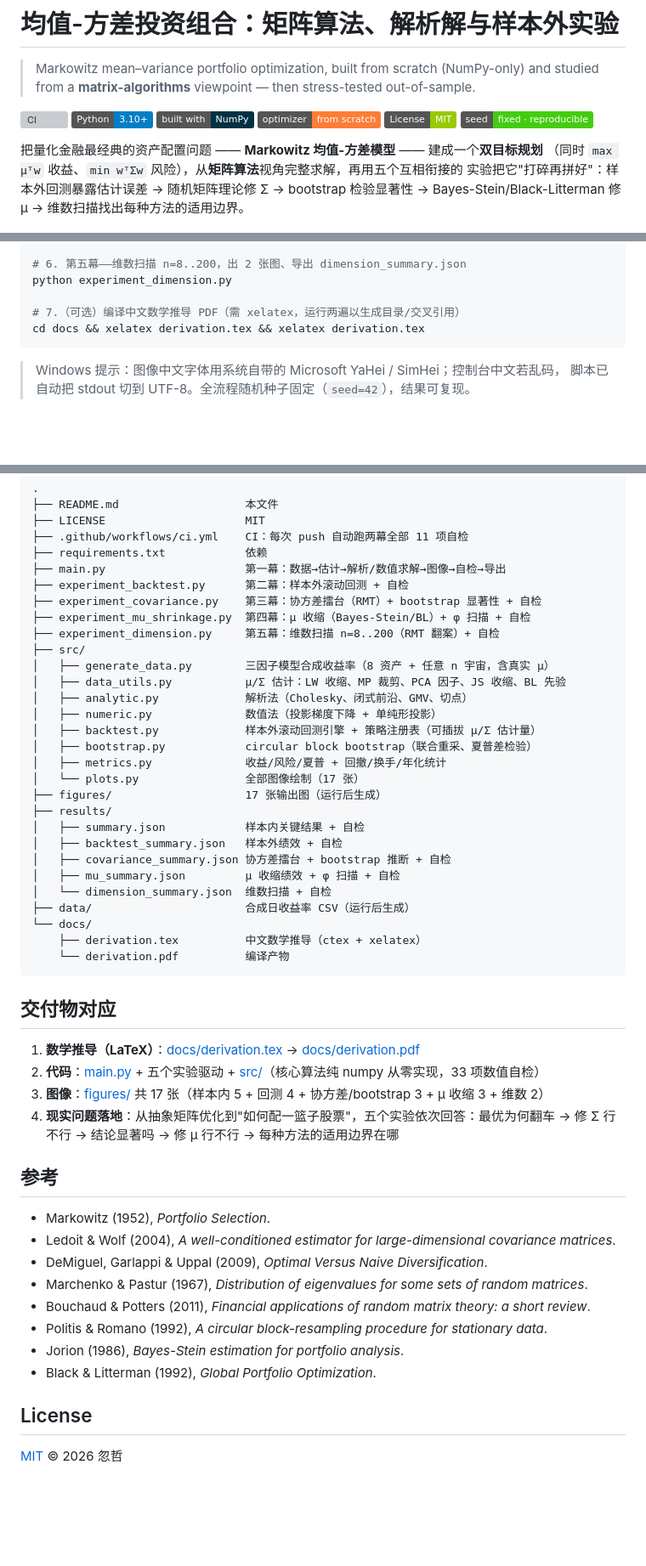
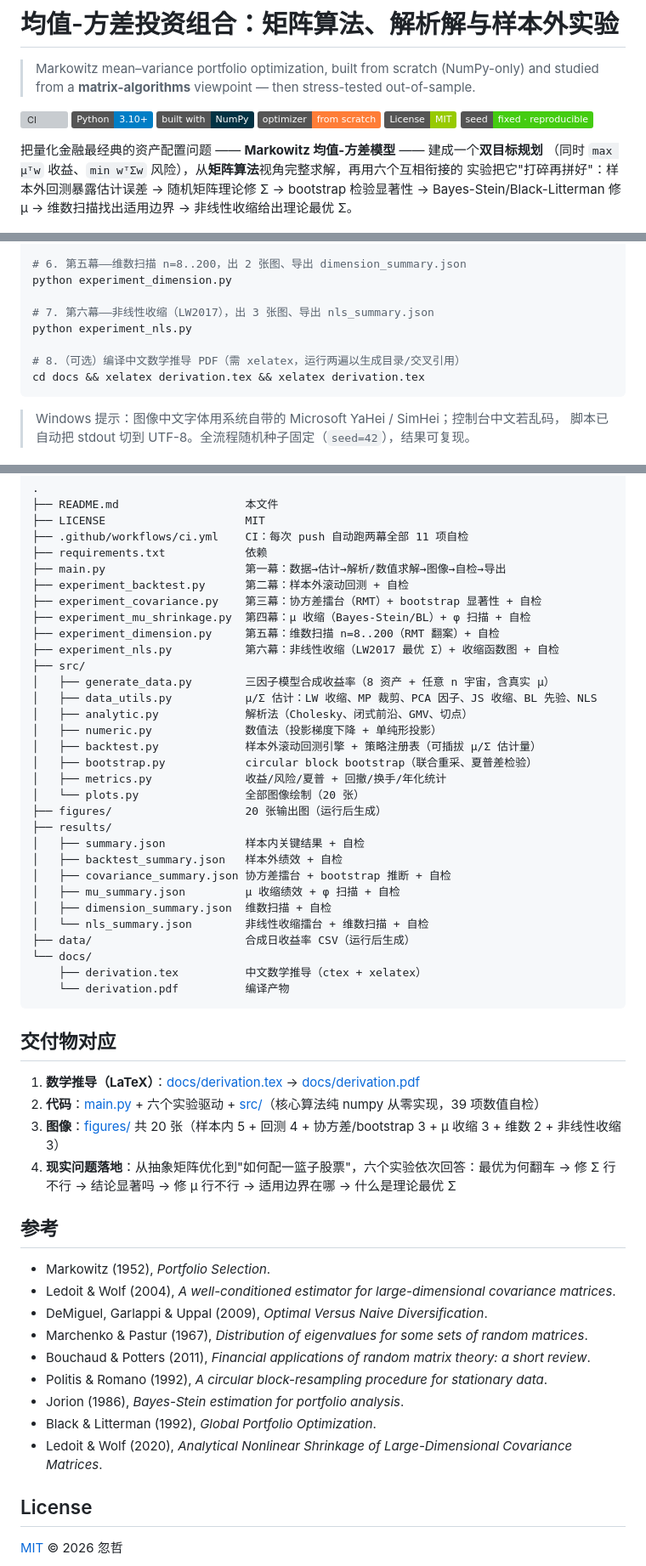
Before and after one commit to hhzz-svg/mean-variance-portfolio, a Markdown page: README.md, 3 parts joined by grey strips. Shown at 85% size. Drawn GitHub-style; badges without logos; blank space fills up the shorter version; grey boxes are pictures that could not be loaded.

````diff
--- a/README.md
+++ b/README.md
@@ -10,9 +10,9 @@
 ![Reproducible](https://img.shields.io/badge/seed-fixed%20·%20reproducible-success)
 
 把量化金融最经典的资产配置问题 —— **Markowitz 均值-方差模型** —— 建成一个**双目标规划**
-（同时 `max μᵀw` 收益、`min wᵀΣw` 风险），从**矩阵算法**视角完整求解，再用五个互相衔接的
+（同时 `max μᵀw` 收益、`min wᵀΣw` 风险），从**矩阵算法**视角完整求解，再用六个互相衔接的
 实验把它"打碎再拼好"：样本外回测暴露估计误差 → 随机矩阵理论修 Σ → bootstrap 检验显著性
-→ Bayes-Stein/Black-Litterman 修 μ → 维数扫描找出每种方法的适用边界。
+→ Bayes-Stein/Black-Litterman 修 μ → 维数扫描找出适用边界 → 非线性收缩给出理论最优 Σ。
 
 ![样本外累计净值](figures/backtest_wealth.png)
 
@@ -199,7 +230,10 @@ python experiment_mu_shrinkage.py
 # 6. 第五幕——维数扫描 n=8..200，出 2 张图、导出 dimension_summary.json
 python experiment_dimension.py
 
-# 7.（可选）编译中文数学推导 PDF（需 xelatex，运行两遍以生成目录/交叉引用）
+# 7. 第六幕——非线性收缩（LW2017），出 3 张图、导出 nls_summary.json
+python experiment_nls.py
+
+# 8.（可选）编译中文数学推导 PDF（需 xelatex，运行两遍以生成目录/交叉引用）
 cd docs && xelatex derivation.tex && xelatex derivation.tex
 ```
 
@@ -219,22 +253,24 @@ cd docs && xelatex derivation.tex && xelatex derivation.tex
 ├── experiment_covariance.py    第三幕：协方差擂台（RMT）+ bootstrap 显著性 + 自检
 ├── experiment_mu_shrinkage.py  第四幕：μ 收缩（Bayes-Stein/BL）+ φ 扫描 + 自检
 ├── experiment_dimension.py     第五幕：维数扫描 n=8..200（RMT 翻案）+ 自检
+├── experiment_nls.py           第六幕：非线性收缩（LW2017 最优 Σ）+ 收缩函数图 + 自检
 ├── src/
 │   ├── generate_data.py        三因子模型合成收益率（8 资产 + 任意 n 宇宙，含真实 μ）
-│   ├── data_utils.py           μ/Σ 估计：LW 收缩、MP 裁剪、PCA 因子、JS 收缩、BL 先验
+│   ├── data_utils.py           μ/Σ 估计：LW 收缩、MP 裁剪、PCA 因子、JS 收缩、BL 先验、NLS
 │   ├── analytic.py             解析法（Cholesky、闭式前沿、GMV、切点）
 │   ├── numeric.py              数值法（投影梯度下降 + 单纯形投影）
 │   ├── backtest.py             样本外滚动回测引擎 + 策略注册表（可插拔 μ/Σ 估计量）
 │   ├── bootstrap.py            circular block bootstrap（联合重采、夏普差检验）
 │   ├── metrics.py              收益/风险/夏普 + 回撤/换手/年化统计
-│   └── plots.py                全部图像绘制（17 张）
-├── figures/                    17 张输出图（运行后生成）
+│   └── plots.py                全部图像绘制（20 张）
+├── figures/                    20 张输出图（运行后生成）
 ├── results/
 │   ├── summary.json            样本内关键结果 + 自检
 │   ├── backtest_summary.json   样本外绩效 + 自检
 │   ├── covariance_summary.json 协方差擂台 + bootstrap 推断 + 自检
 │   ├── mu_summary.json         μ 收缩绩效 + φ 扫描 + 自检
-│   └── dimension_summary.json  维数扫描 + 自检
+│   ├── dimension_summary.json  维数扫描 + 自检
+│   └── nls_summary.json        非线性收缩擂台 + 维数扫描 + 自检
 ├── data/                       合成日收益率 CSV（运行后生成）
 └── docs/
     ├── derivation.tex          中文数学推导（ctex + xelatex）
@@ -244,10 +280,10 @@ cd docs && xelatex derivation.tex && xelatex derivation.tex
 ## 交付物对应
 
 1. **数学推导（LaTeX）**：[docs/derivation.tex](docs/derivation.tex) → [docs/derivation.pdf](docs/derivation.pdf)
-2. **代码**：[main.py](main.py) + 五个实验驱动 + [src/](src/)（核心算法纯 numpy 从零实现，33 项数值自检）
-3. **图像**：[figures/](figures/) 共 17 张（样本内 5 + 回测 4 + 协方差/bootstrap 3 + μ 收缩 3 + 维数 2）
-4. **现实问题落地**：从抽象矩阵优化到"如何配一篮子股票"，五个实验依次回答：最优为何翻车 →
-   修 Σ 行不行 → 结论显著吗 → 修 μ 行不行 → 每种方法的适用边界在哪
+2. **代码**：[main.py](main.py) + 六个实验驱动 + [src/](src/)（核心算法纯 numpy 从零实现，39 项数值自检）
+3. **图像**：[figures/](figures/) 共 20 张（样本内 5 + 回测 4 + 协方差/bootstrap 3 + μ 收缩 3 + 维数 2 + 非线性收缩 3）
+4. **现实问题落地**：从抽象矩阵优化到"如何配一篮子股票"，六个实验依次回答：最优为何翻车 →
+   修 Σ 行不行 → 结论显著吗 → 修 μ 行不行 → 适用边界在哪 → 什么是理论最优 Σ
 
 ## 参考
 
@@ -259,6 +295,7 @@ cd docs && xelatex derivation.tex && xelatex derivation.tex
 - Politis & Romano (1992), *A circular block-resampling procedure for stationary data*.
 - Jorion (1986), *Bayes-Stein estimation for portfolio analysis*.
 - Black & Litterman (1992), *Global Portfolio Optimization*.
+- Ledoit & Wolf (2020), *Analytical Nonlinear Shrinkage of Large-Dimensional Covariance Matrices*.
 
 ## License
 
````
Also changed, not shown: other parts of README.md (+33 -2 lines), figures/nls_dimension_phase.png (added), figures/nls_sharpe_forest.png (added), figures/nls_shrinkage_functions.png (added), 7 other files.
